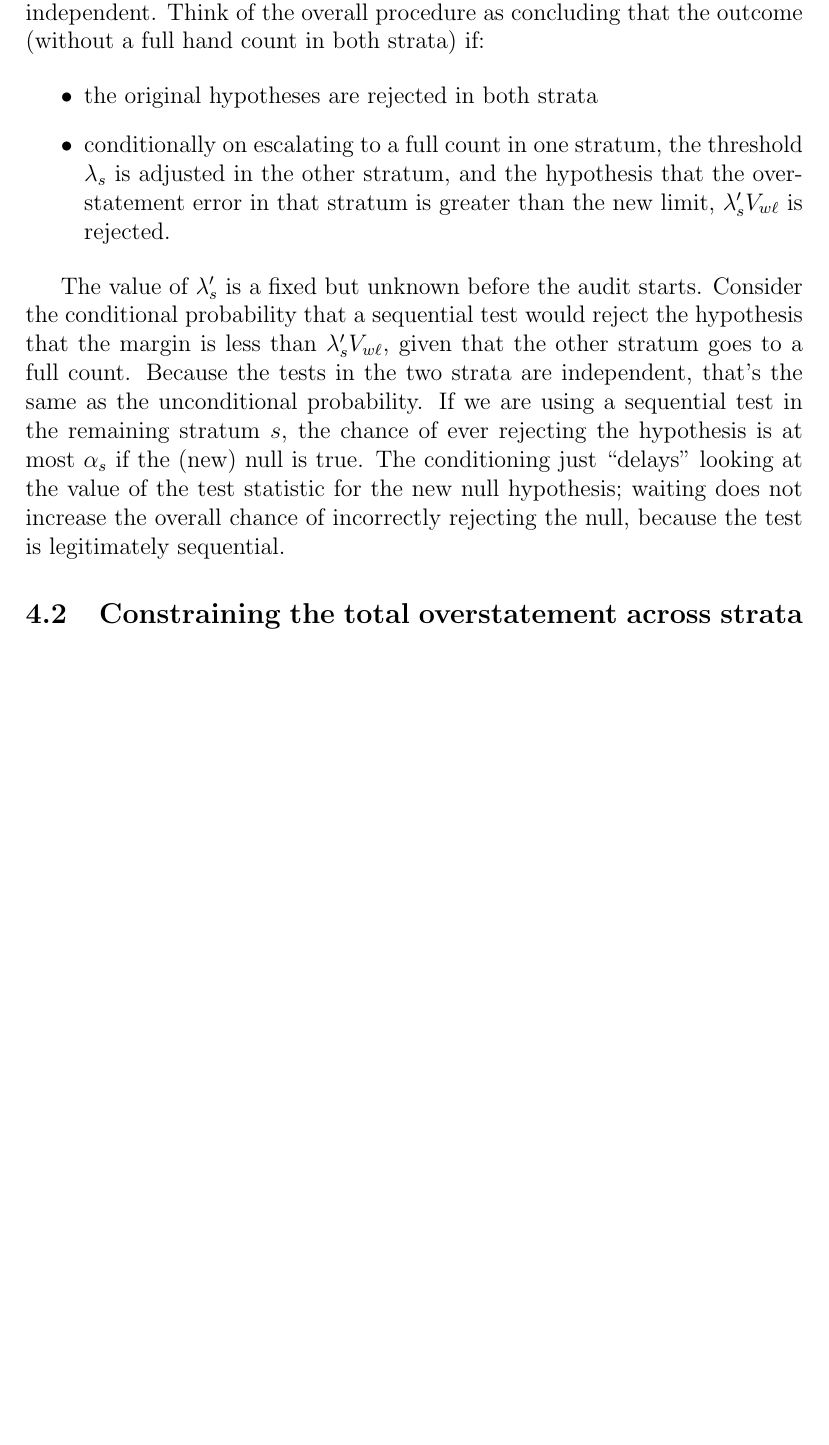
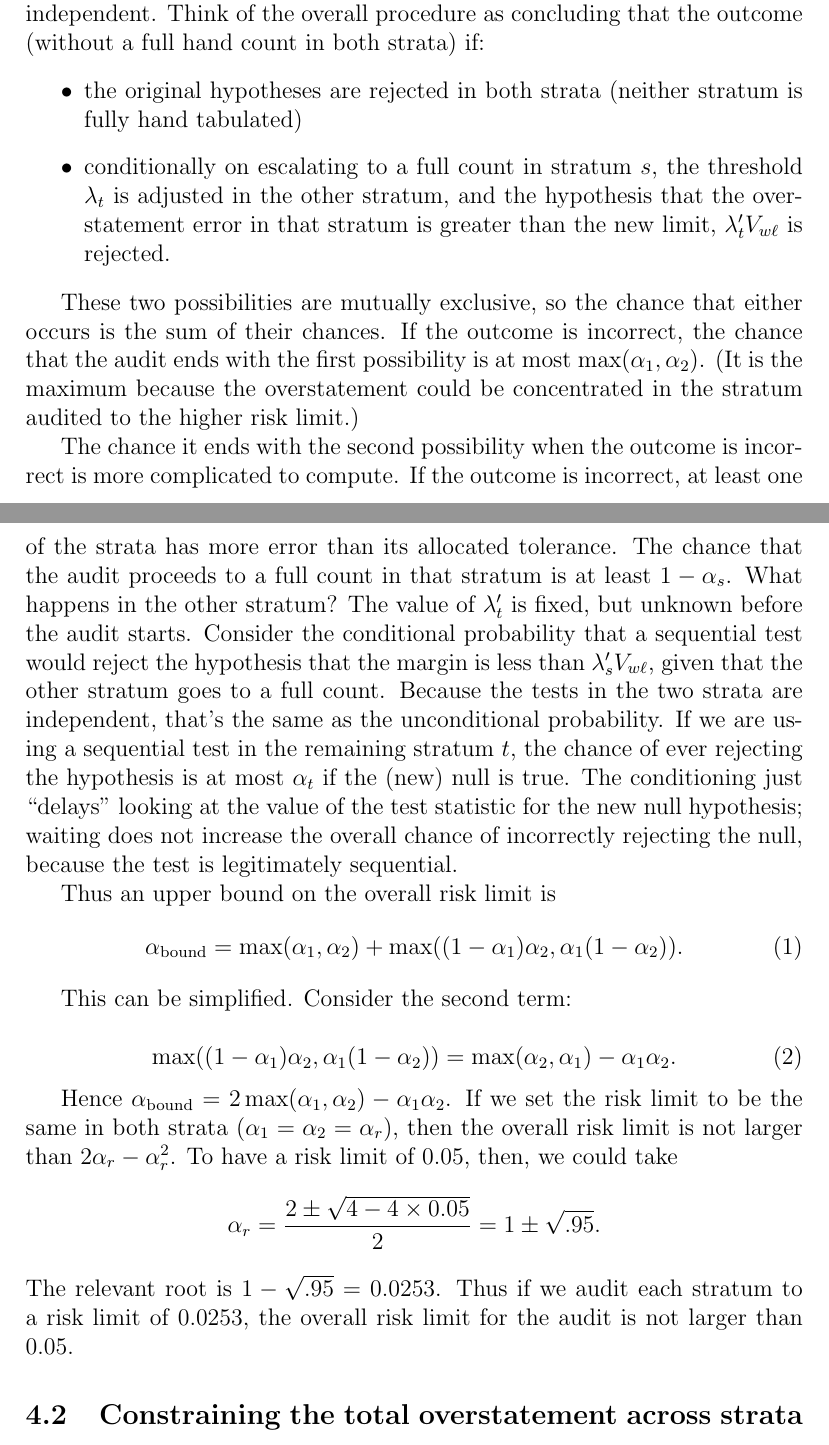
Before and after one commit to pbstark/CORLA18, a LaTeX paper (CO18.tex, which reads stratumRisk.tex): part of page 9 of 20 before the commit and two parts of pages 9 and 10 of 21 after it, the two joined at a grey line, cut so that both start at the same text, the shorter picture padded with empty space. Compiled offline with pdfLaTeX.

Commit message:
flesh out how stratumwise risk limits translate to an overall risk limit

```diff
--- a/stratumRisk.tex
+++ b/stratumRisk.tex
@@ -60,16 +61,51 @@ Think of the overall procedure as concluding that the outcome (without a full
 hand count in both strata) if:
 
 \begin{itemize}
-   \item the original hypotheses are rejected in both strata
-   \item conditionally on escalating to a full count in one stratum, the threshold $\lambda_s$
+   \item the original hypotheses are rejected in both strata (neither stratum is fully hand tabulated)
+   \item conditionally on escalating to a full count in stratum $s$, the threshold $\lambda_t$
             is adjusted in the other stratum, and the hypothesis that the overstatement error
-            in that stratum is greater than the new limit, $\lambda_s' V_{w\ell}$ is rejected.
+            in that stratum is greater than the new limit, $\lambda_t' V_{w\ell}$ is rejected.
 \end{itemize}
 
-The value of $\lambda_s'$ is a fixed but unknown before the audit starts.
+These two possibilities are mutually exclusive, so the chance that either occurs is the
+sum of their chances.
+If the outcome is incorrect, the chance that the audit ends with the first possibility is at most
+$\max (\alpha_1, \alpha_2)$.
+(It is the maximum because the overstatement could be concentrated in the stratum audited to
+the higher risk limit.)
+
+The chance it ends with the second possibility when the outcome is incorrect
+is more complicated to compute.
+If the outcome is incorrect, at least one of the strata has more error than its allocated tolerance.
+The chance that the audit proceeds to a full count in that stratum is at least $1-\alpha_s$.
+What happens in the other stratum?
+The value of $\lambda_t'$ is fixed, but unknown before the audit starts.
 Consider the conditional probability that a sequential test would reject the hypothesis that the margin is less than $\lambda_s' V_{w\ell}$, given that the other stratum goes to a full count.
 Because the tests in the two strata are independent, that's the same as the unconditional probability.
-If we are using a sequential test in the remaining stratum $s$, the chance of ever rejecting the
-hypothesis is at most $\alpha_s$ if the (new) null is true.
+If we are using a sequential test in the remaining stratum $t$, the chance of ever rejecting the
+hypothesis is at most $\alpha_t$ if the (new) null is true.
 The conditioning just ``delays'' looking at the value of the test statistic for the new null hypothesis; waiting does not increase the overall chance of incorrectly rejecting the null,
 because the test is legitimately sequential.
+
+Thus an upper bound on the overall risk limit is
+\beq
+    \alpha_{\mathrm{bound}} = \max (\alpha_1, \alpha_2) + \max((1-\alpha_1)\alpha_2, \alpha_1(1-\alpha_2)).
+\eeq
+
+This can be simplified.
+Consider the second term:
+
+\beq
+    \max((1-\alpha_1)\alpha_2, \alpha_1(1-\alpha_2)) = \max(\alpha_2, \alpha_1) - \alpha_1\alpha_2.
+\eeq
+
+Hence $\alpha_{\mathrm{bound}} = 2 \max(\alpha_1, \alpha_2) - \alpha_1\alpha_2$.
+If we set the risk limit to be the same in both strata ($\alpha_1 = \alpha_2 = \alpha_r$), then the
+overall risk limit is not larger than $2\alpha_r - \alpha_r^2$.
+To have a risk limit of $0.05$, then, we could take
+$$
+    \alpha_r =  \frac{2 \pm \sqrt{4-4\times 0.05}}{2} = 1 \pm \sqrt{.95}.
+$$
+The relevant root is $1-\sqrt{.95} = 0.0253$.
+Thus if we audit each stratum to a risk limit of $0.0253$, the overall risk limit for the audit is not
+larger than $0.05$.
```
Also changed, not shown: CO18.tex (+34 -24 lines), CO18.pdf (added), stratumRisk.tex (19 more changed lines).
